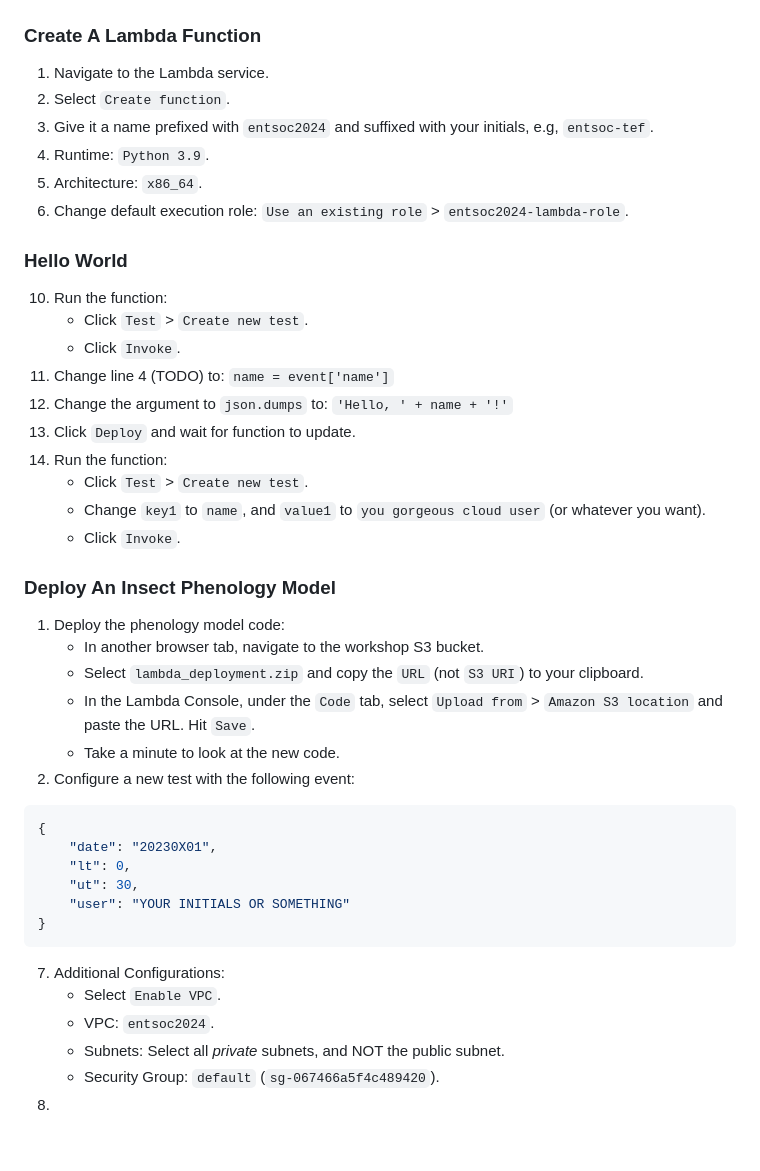
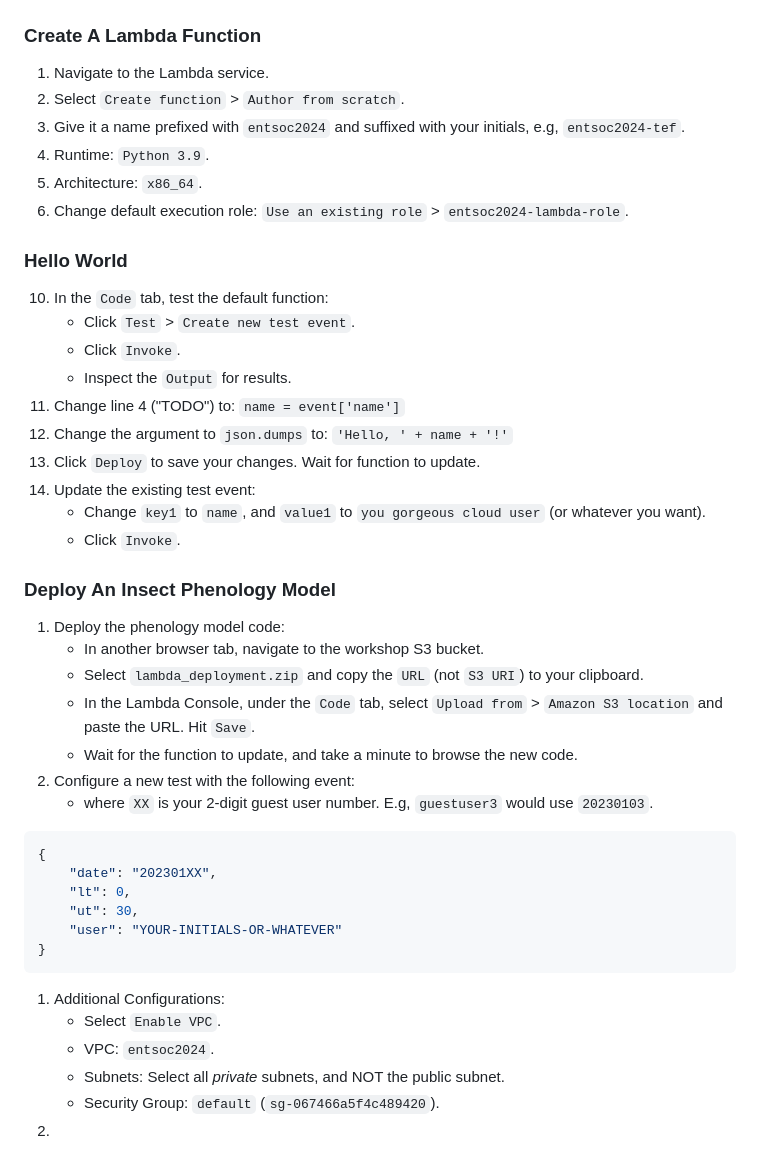
Before and after one commit to ecodata-technology/entsoc-2024-cloud-workshop, a Markdown page: README.md, the part around the change. Drawn GitHub-style.

````diff
--- a/README.md
+++ b/README.md
@@ -55,21 +55,21 @@ aws s3 ls entsoc2024-ecodata-cloud-workshop
 
 ### Create A Lambda Function
 1. Navigate to the Lambda service.
-2. Select `Create function`.
-3. Give it a name prefixed with `entsoc2024` and suffixed with your initials, e.g, `entsoc-tef`.
+2. Select `Create function` > `Author from scratch`.
+3. Give it a name prefixed with `entsoc2024` and suffixed with your initials, e.g, `entsoc2024-tef`.
 4. Runtime: `Python 3.9`.
 5. Architecture: `x86_64`.
 6. Change default execution role: `Use an existing role` > `entsoc2024-lambda-role`.
 
 ### Hello World
-10. Run the function:
-    - Click `Test` > `Create new test`.
+10. In the `Code` tab, test the default function:
+    - Click `Test` > `Create new test event`.
     - Click `Invoke`.
-7. Change line 4 (TODO) to: `name = event['name']`
+    - Inspect the `Output` for results.
+7. Change line 4 ("TODO") to: `name = event['name']`
 8. Change the argument to `json.dumps` to: `'Hello, ' + name + '!'`
-9. Click `Deploy` and wait for function to update.
-10. Run the function:
-    - Click `Test` > `Create new test`.
+9. Click `Deploy` to save your changes. Wait for function to update.
+10. Update the existing test event:
     - Change `key1` to `name`, and `value1` to `you gorgeous cloud user` (or whatever you want).
     - Click `Invoke`.
 
@@ -78,21 +78,23 @@ aws s3 ls entsoc2024-ecodata-cloud-workshop
     - In another browser tab, navigate to the workshop S3 bucket.
     - Select `lambda_deployment.zip` and copy the `URL` (not `S3 URI`) to your clipboard.
     - In the Lambda Console, under the `Code` tab, select `Upload from` > `Amazon S3 location` and paste the URL. Hit `Save`.
-    - Take a minute to look at the new code.
+    - Wait for the function to update, and take a minute to browse the new code.
 2. Configure a new test with the following event:
+    - where `XX` is your 2-digit guest user number. E.g, `guestuser3` would use `20230103`.
 ``` python
 {
-    "date": "20230X01",
+    "date": "202301XX",
     "lt": 0,
     "ut": 30,
-    "user": "YOUR INITIALS OR SOMETHING"
+    "user": "YOUR-INITIALS-OR-WHATEVER"
 }
 ```
 
 
-7. Additional Configurations:
+
+1. Additional Configurations:
     - Select `Enable VPC`.
     - VPC: `entsoc2024`.
     - Subnets: Select all _private_ subnets, and NOT the public subnet.
     - Security Group: `default` (`sg-067466a5f4c489420`).
-8.
+2.
````
